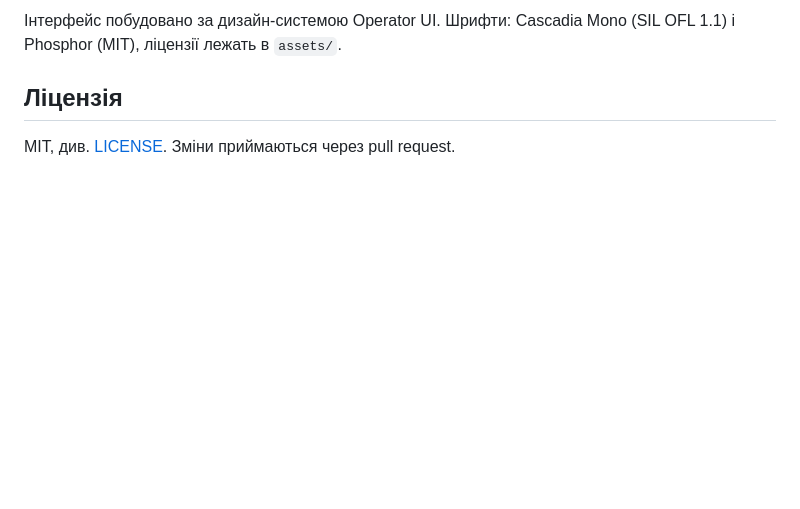
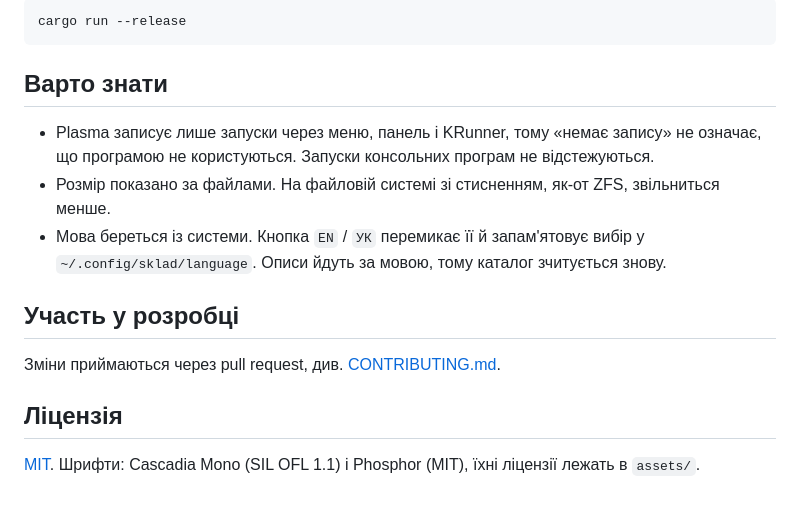
Before and after one commit to pavver/sklad, a Markdown page: README.uk.md, the part around one of its changes. Drawn GitHub-style; blank space fills up the shorter version.

````diff
--- a/README.uk.md
+++ b/README.uk.md
@@ -58,7 +81,20 @@ cargo test -- --ignored --test-threads=1   # лише читає живу сис
 
-Інтерфейс побудовано за дизайн-системою Operator UI. Шрифти: Cascadia Mono (SIL OFL 1.1)
-і Phosphor (MIT), ліцензії лежать в `assets/`.
+```sh
+cargo run --release
+```
+
+## Варто знати
+
+- Plasma записує лише запуски через меню, панель і KRunner, тому «немає запису» не означає, що програмою не
+  користуються. Запуски консольних програм не відстежуються.
+- Розмір показано за файлами. На файловій системі зі стисненням, як-от ZFS, звільниться менше.
+- Мова береться із системи. Кнопка `EN` / `УК` перемикає її й запам'ятовує вибір у `~/.config/sklad/language`.
+  Описи йдуть за мовою, тому каталог зчитується знову.
+
+## Участь у розробці
+
+Зміни приймаються через pull request, див. [CONTRIBUTING.md](CONTRIBUTING.md).
 
 ## Ліцензія
 
-MIT, див. [LICENSE](LICENSE). Зміни приймаються через pull request.
+[MIT](LICENSE). Шрифти: Cascadia Mono (SIL OFL 1.1) і Phosphor (MIT), їхні ліцензії лежать в `assets/`.
````
Also changed, not shown: other parts of README.uk.md (+54 -31 lines), .github/pull_request_template.md (added, +8 -0 lines), CONTRIBUTING.md (added, +31 -0 lines), README.md (+70 -35 lines), docs/screenshots/en-catalogue.png (added), docs/screenshots/en-removal.png (added), docs/screenshots/en-tools.png (added), docs/screenshots/uk-catalogue.png (added), docs/screenshots/uk-removal.png (added), docs/screenshots/uk-tools.png (added), 2 other files.
